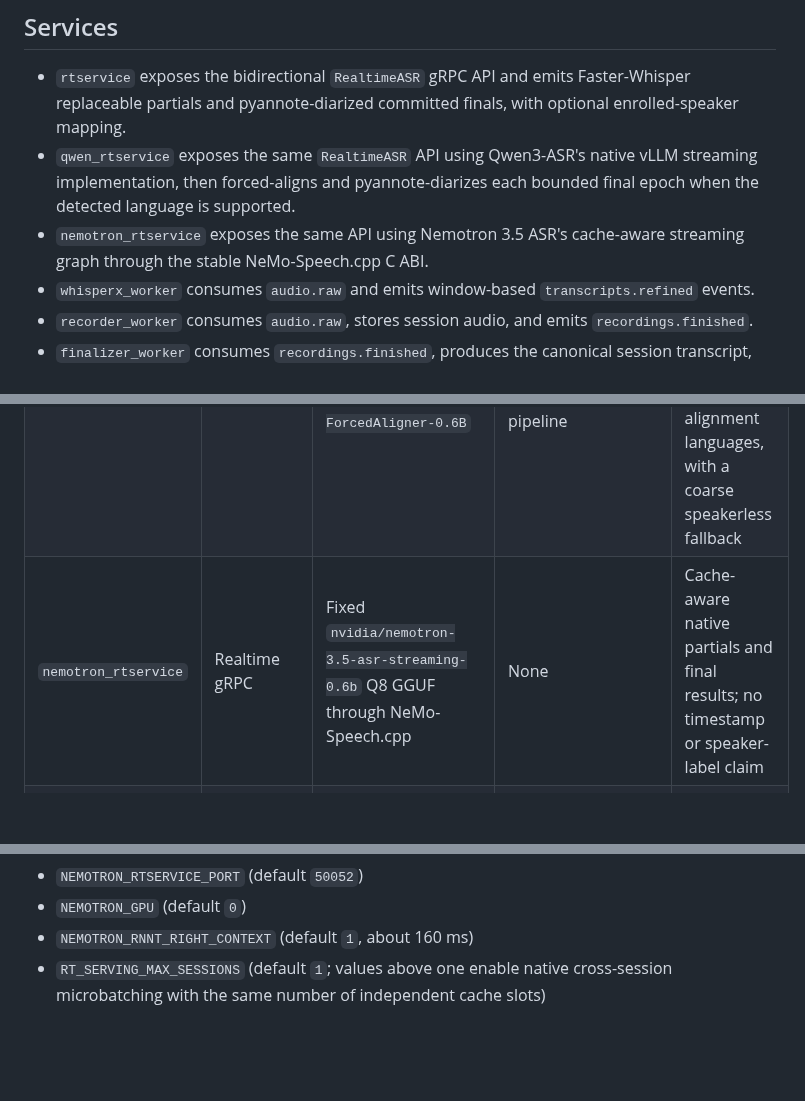
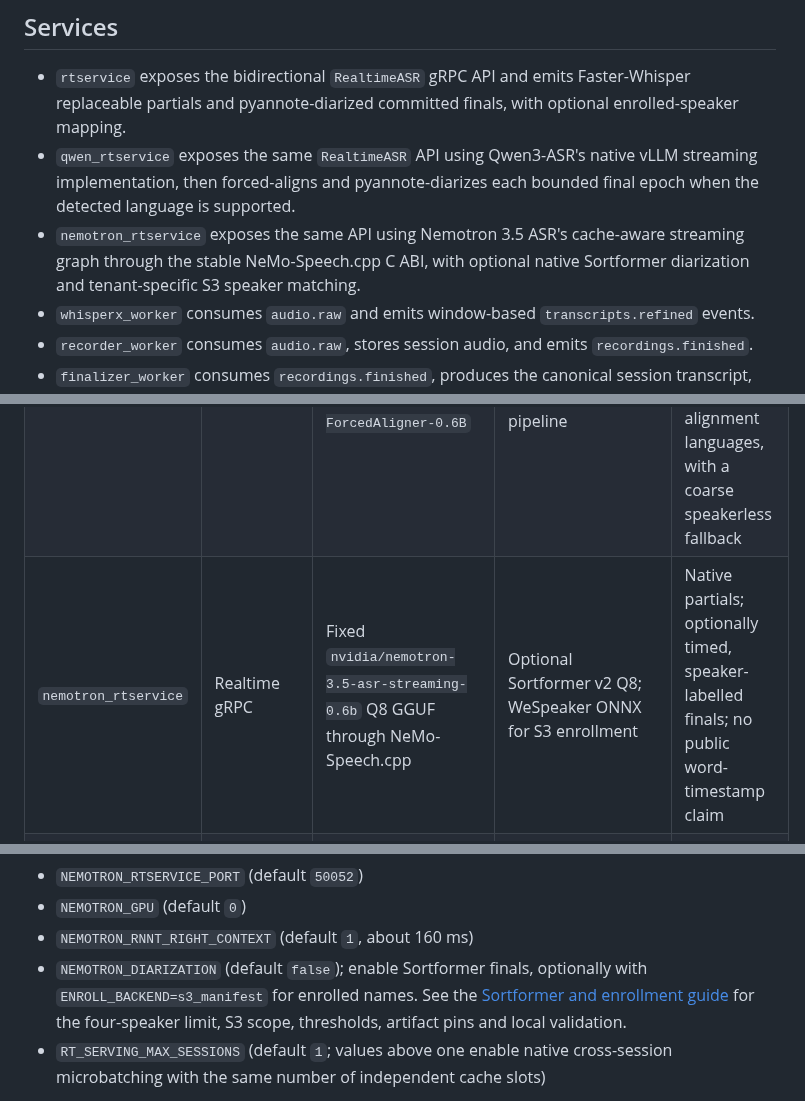
Before and after one commit to nanosamurai/xamurai, a Markdown page: README.MD, 3 parts joined by grey strips. Rendered like a GitHub page; blank space fills up the shorter version.

Commit message:
Describe optional Nemotron speaker processing

```diff
--- a/README.MD
+++ b/README.MD
@@ -18,7 +18,8 @@ do not live in this service repository.
   vLLM streaming implementation, then forced-aligns and pyannote-diarizes each
   bounded final epoch when the detected language is supported.
 - `nemotron_rtservice` exposes the same API using Nemotron 3.5 ASR's
-  cache-aware streaming graph through the stable NeMo-Speech.cpp C ABI.
+  cache-aware streaming graph through the stable NeMo-Speech.cpp C ABI, with
+  optional native Sortformer diarization and tenant-specific S3 speaker matching.
 - `whisperx_worker` consumes `audio.raw` and emits window-based
   `transcripts.refined` events.
 - `recorder_worker` consumes `audio.raw`, stores session audio, and emits
@@ -99,7 +100,7 @@ fallbacks, and resource bounds.
 | --- | --- | --- | --- | --- |
 | `rtservice` | Realtime gRPC | Fixed `Systran/faster-whisper-medium` profile through Faster-Whisper/CTranslate2 | `pyannote/speaker-diarization-3.1`; optional `pyannote/embedding` enrollment mapping and Silero VAD | Replaceable partials; contextual, timestamp-owned, speaker-labelled finals |
 | `qwen_rtservice` | Realtime gRPC | Fixed `Qwen/Qwen3-ASR-0.6B` plus `Qwen/Qwen3-ForcedAligner-0.6B` | Fixed `pyannote/speaker-diarization-3.1` pipeline | Native-streaming partials; aligned and diarized epoch finals for supported alignment languages, with a coarse speakerless fallback |
-| `nemotron_rtservice` | Realtime gRPC | Fixed `nvidia/nemotron-3.5-asr-streaming-0.6b` Q8 GGUF through NeMo-Speech.cpp | None | Cache-aware native partials and final results; no timestamp or speaker-label claim |
+| `nemotron_rtservice` | Realtime gRPC | Fixed `nvidia/nemotron-3.5-asr-streaming-0.6b` Q8 GGUF through NeMo-Speech.cpp | Optional Sortformer v2 Q8; WeSpeaker ONNX for S3 enrollment | Native partials; optionally timed, speaker-labelled finals; no public word-timestamp claim |
 | `whisperx_worker` | Kafka refinement | WhisperX `medium` by default (`WHISPERX_MODEL` is operator-configurable) plus its language-specific alignment model | `pyannote/speaker-diarization-3.1` by default; optional `pyannote/embedding` enrollment mapping | Speaker-aware refined windows while the session is in progress |
 | `finalizer_worker` | Kafka completed-recording pipeline | Reuses the WhisperX ASR and language-alignment pipeline | Reuses the pyannote diarization and optional enrollment pipeline | Canonical full-session transcript with word timing where alignment succeeds |
 | `recorder_worker` | Kafka and object storage | None | None | Model-free session WAV assembly and completion notification |
@@ -265,6 +266,10 @@ Nemotron realtime service settings include:
 - `NEMOTRON_RTSERVICE_PORT` (default `50052`)
 - `NEMOTRON_GPU` (default `0`)
 - `NEMOTRON_RNNT_RIGHT_CONTEXT` (default `1`, about 160 ms)
+- `NEMOTRON_DIARIZATION` (default `false`); enable Sortformer finals, optionally
+  with `ENROLL_BACKEND=s3_manifest` for enrolled names. See the
+  [Sortformer and enrollment guide](docs/nemotron-sortformer.md) for the
+  four-speaker limit, S3 scope, thresholds, artifact pins and local validation.
 - `RT_SERVING_MAX_SESSIONS` (default `1`; values above one enable native
   cross-session microbatching with the same number of independent cache slots)
 
```
